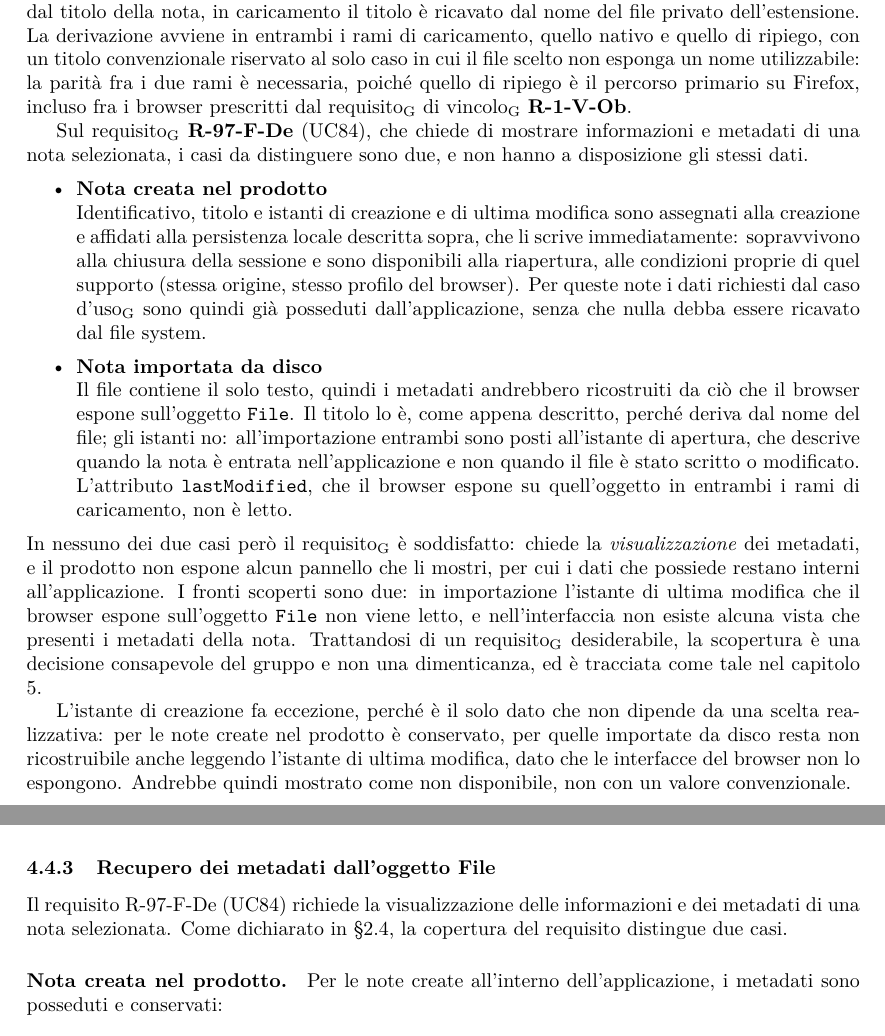
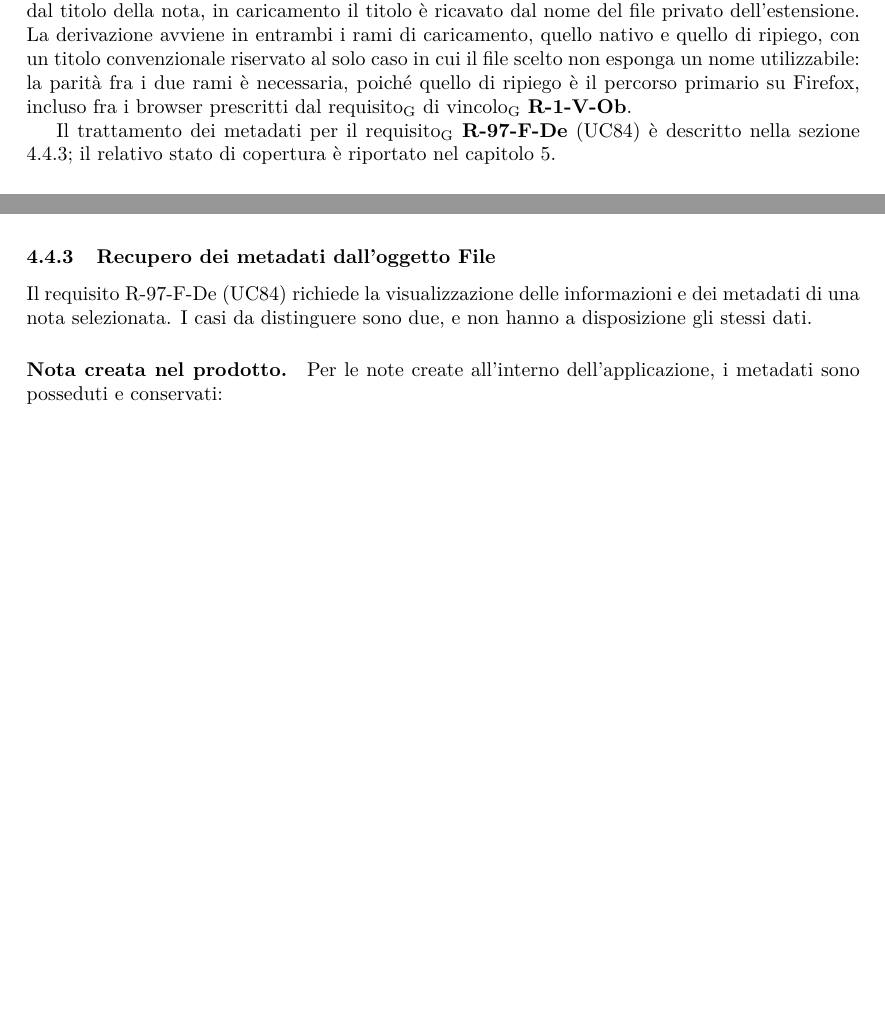
Before and after one commit to thebitless-group-swe/thebitless.github.io, a LaTeX document (PB/doc_esterna/specifica_tecnica/specifica_tecnica.tex): two parts of pages 23 and 91 of 94, joined at a grey line, cut so that both start at the same text, the shorter picture padded with empty space. Compiled offline with pdfLaTeX.

Commit message:
docs(specifica-tecnica): toglie da 2.4 la discussione sulla copertura di R-97-F-De
Il trattamento dei metadati resta descritto in 4.4.3 e lo stato di copertura
nel capitolo del tracciamento: la sezione Persistenza conserva un rimando a
entrambi. Rimossi anche i due riferimenti a 2.4 che restavano appesi in 4.4.3.

```diff
--- a/PB/doc_esterna/specifica_tecnica/specifica_tecnica.tex
+++ b/PB/doc_esterna/specifica_tecnica/specifica_tecnica.tex
@@ -661,50 +661,7 @@ Le note sono salvate in Markdown\textsubscript{G}, con estensione \texttt{.md} e
 \paragraph{Metadati della nota}
 I metadati che l'applicazione associa alla nota (identificativo, titolo, istante di creazione e istante di ultima modifica) non sono scritti nel file, che resta un documento Markdown\textsubscript{G} puro. Il titolo è veicolato dal nome del file: in salvataggio il nome proposto deriva dal titolo della nota, in caricamento il titolo è ricavato dal nome del file privato dell'estensione. La derivazione avviene in entrambi i rami di caricamento, quello nativo e quello di ripiego, con un titolo convenzionale riservato al solo caso in cui il file scelto non esponga un nome utilizzabile: la parità fra i due rami è necessaria, poiché quello di ripiego è il percorso primario su Firefox, incluso fra i browser prescritti dal requisito\textsubscript{G} di vincolo\textsubscript{G} \textbf{R-1-V-Ob}.
 
-Sul requisito\textsubscript{G} \textbf{R-97-F-De} (UC84), che chiede di mostrare informazioni e metadati di una nota selezionata, i casi da distinguere sono due, e non hanno a disposizione gli stessi dati.
-
-\begin{itemize}
-    \setlength{\itemsep}{2pt}
-    \item \textbf{Nota creata nel prodotto}\\
-    Identificativo, titolo e istanti di creazione e di ultima modifica sono assegnati alla creazione e affidati alla persistenza locale descritta sopra, che li scrive immediatamente: sopravvivono alla chiusura della sessione e sono disponibili alla riapertura, alle condizioni proprie di quel supporto (stessa origine, stesso profilo del browser). Per queste note i dati richiesti dal caso d'uso\textsubscript{G} sono quindi già posseduti dall'applicazione, senza che nulla debba essere ricavato dal file system.
-
-    \item \textbf{Nota importata da disco}\\
-    Il file contiene il solo testo, quindi i metadati andrebbero ricostruiti da ciò che il browser espone sull'oggetto \texttt{File}. Il titolo lo è, come appena descritto, perché deriva dal nome del file; gli istanti no: all'importazione entrambi sono posti all'istante di apertura, che descrive quando la nota è entrata nell'applicazione e non quando il file è stato scritto o modificato. L'attributo \texttt{lastModified}, che il browser espone su quell'oggetto in entrambi i rami di caricamento, non è letto.
-\end{itemize}
-
-% SCOPERTURA NOTA E CONFERMATA — R-97-F-De (UC84). Questo blocco non è un
-% marcatore di difetto di redazione e non va letto come tale: il corpo del testo
-% dichiara già apertamente che il requisito non è soddisfatto, e la scopertura è
-% una decisione del gruppo, non un'affermazione falsa da correggere. Si traccia
-% come NS nel capitolo 5, secondo la regola a due stati.
-% Quanto segue documenta che cosa manchi, su DUE fronti distinti, a beneficio di
-% chi un domani decidesse di coprirlo: in tal caso li chiuda entrambi, perché
-% chiuderne uno solo lascia il requisito scoperto.
-%
-% 1. IL DATO. In web/src/lib/fileSystem.ts la funzione openNoteFromFile non legge
-%    file.lastModified in alcuno dei due rami: imposta createdAt e updatedAt
-%    entrambi a Date.now(), cioè all'istante di importazione. È l'intervento
-%    minore: l'oggetto File è già in mano a entrambi i rami.
-%
-% 2. IL PANNELLO. UC84 chiede che il sistema mostri un pannello riassuntivo con
-%    quattro campi, e sono questi:
-%      - Titolo: nome identificativo della nota;
-%      - Data di creazione: data e ora della prima generazione;
-%      - Ultima modifica: istante dell'ultimo salvataggio andato a buon fine;
-%      - Formato: estensione o tipologia di codifica del file (.md o .txt).
-%    Nel frontend quel pannello non esiste: nessun componente legge createdAt o
-%    updatedAt per mostrarli, non c'è una vista di dettaglio della nota, e in
-%    web/src non compare alcuna formattazione di data (nessuna occorrenza di
-%    toLocaleDateString né di Intl.DateTimeFormat). Il campo Formato non è
-%    nemmeno presente nell'interfaccia Note, ma è derivabile dall'estensione del
-%    file o, per le note create nel prodotto, costante.
-%
-% Il primo punto senza il secondo non copre nulla: il requisito chiede di
-% mostrare i metadati, non di possederli. Per il capitolo 5: con la regola a due
-% stati, finché entrambi i punti non sono chiusi R-97-F-De si traccia come NS.
-\noindent In nessuno dei due casi però il requisito\textsubscript{G} è soddisfatto: chiede la \textit{visualizzazione} dei metadati, e il prodotto non espone alcun pannello che li mostri, per cui i dati che possiede restano interni all'applicazione. I fronti scoperti sono due: in importazione l'istante di ultima modifica che il browser espone sull'oggetto \texttt{File} non viene letto, e nell'interfaccia non esiste alcuna vista che presenti i metadati della nota. Trattandosi di un requisito\textsubscript{G} desiderabile, la scopertura è una decisione consapevole del gruppo e non una dimenticanza, ed è tracciata come tale nel capitolo \ref{sec:tracciamento}.
-
-L'istante di creazione fa eccezione, perché è il solo dato che non dipende da una scelta realizzativa: per le note create nel prodotto è conservato, per quelle importate da disco resta non ricostruibile anche leggendo l'istante di ultima modifica, dato che le interfacce del browser non lo espongono. Andrebbe quindi mostrato come non disponibile, non con un valore convenzionale.
+Il trattamento dei metadati per il requisito\textsubscript{G} \textbf{R-97-F-De} (UC84) è descritto nella sezione \ref{sec:recupero-metadati}; il relativo stato di copertura è riportato nel capitolo \ref{sec:tracciamento}.
 
 \paragraph{Motivazione dell'esclusione della base di dati}
 La persistenza server-side è prevista dal capitolato\textsubscript{G} come estensione facoltativa. I requisiti\textsubscript{G} funzionali che ne derivano sono classificati come opzionali nell'Analisi dei Requisiti\textsubscript{G} e riguardano quattro capacità distinte:
@@ -2367,7 +2324,7 @@ Questo meccanismo non è un sostituto della persistenza server-side: resta inter
 \subsubsection{Recupero dei metadati dall'oggetto File}
 \label{sec:recupero-metadati}
 
-Il requisito R-97-F-De (UC84) richiede la visualizzazione delle informazioni e dei metadati di una nota selezionata. Come dichiarato in §2.4, la copertura del requisito distingue due casi.
+Il requisito R-97-F-De (UC84) richiede la visualizzazione delle informazioni e dei metadati di una nota selezionata. I casi da distinguere sono due, e non hanno a disposizione gli stessi dati.
 
 \paragraph{Nota creata nel prodotto.}
 
```
Also changed, not shown: PB/doc_esterna/specifica_tecnica/specifica_tecnica.pdf, PB/doc_esterna/specifica_tecnica/specifica_tecnica.tex (2 more changed lines).
